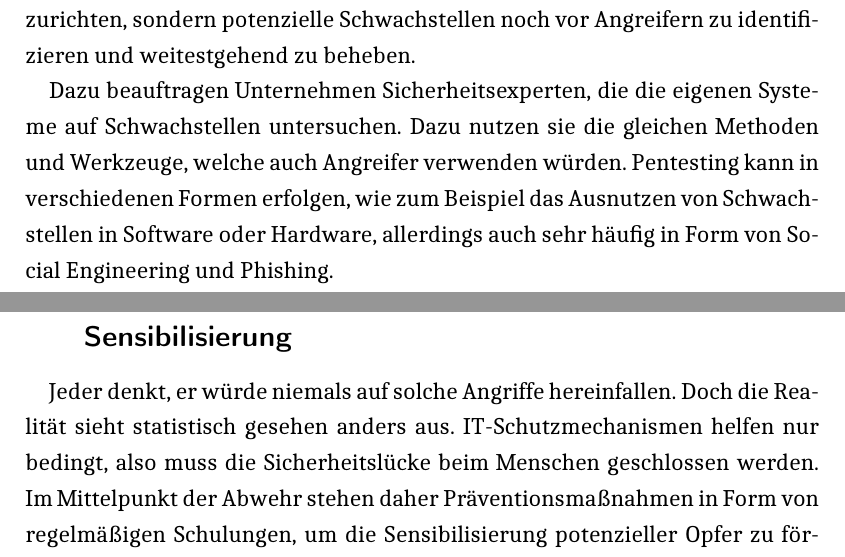
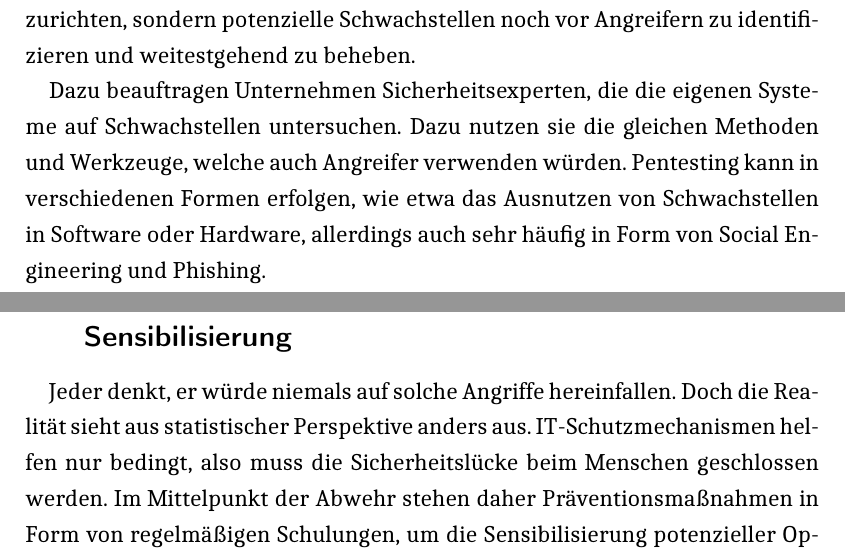
Before and after one commit to thprinkleth/SeminararbeitSocialEngineering, a LaTeX document (Seminararbeit.tex): two parts of pages 8 and 10 of 13, joined at a grey line, cut so that both start at the same text. The pictures show the PDF file Seminararbeit.pdf that the author committed with the source.

Commit message:
LAST last changes

```diff
--- a/Seminararbeit.tex
+++ b/Seminararbeit.tex
@@ -291,7 +291,7 @@ noch vor Angreifern zu identifizieren und weitestgehend zu beheben.
 \par
 Dazu beauftragen Unternehmen Sicherheitsexperten, die die eigenen Systeme auf Schwachstellen untersuchen.
 Dazu nutzen sie die gleichen Methoden und Werkzeuge, welche auch Angreifer verwenden würden. Pentesting kann
-in verschiedenen Formen erfolgen, wie zum Beispiel das Ausnutzen von Schwachstellen in Software oder Hardware,
+in verschiedenen Formen erfolgen, wie etwa das Ausnutzen von Schwachstellen in Software oder Hardware,
 allerdings auch sehr häufig in Form von Social Engineering und Phishing.
 \par
 Ein Beispiel hierfür wäre, wenn ein Pentester eine E-Mail, die vermeintlich von der IT-Abteilung stammt,
@@ -349,7 +349,7 @@ bildet somit die juristische Trennlinie, welche sogenannte \textbf{Black-Hat-Hac
 \section{Ausblick}
 
 \subsection{Bedeutung von Präventionsmaßnahmen und Sensibilisierung}
-Jeder denkt, er würde niemals auf solche Angriffe hereinfallen. Doch die Realität sieht statistisch gesehen
+Jeder denkt, er würde niemals auf solche Angriffe hereinfallen. Doch die Realität sieht aus statistischer Perspektive
 anders aus. IT-Schutzmechanismen helfen nur bedingt, also muss die Sicherheitslücke beim Menschen
 geschlossen werden. Im Mittelpunkt der Abwehr stehen daher Präventionsmaßnahmen in Form von regelmäßigen Schulungen,
 um die Sensibilisierung potenzieller Opfer zu fördern.
```
Also changed, not shown: Seminararbeit.pdf.
